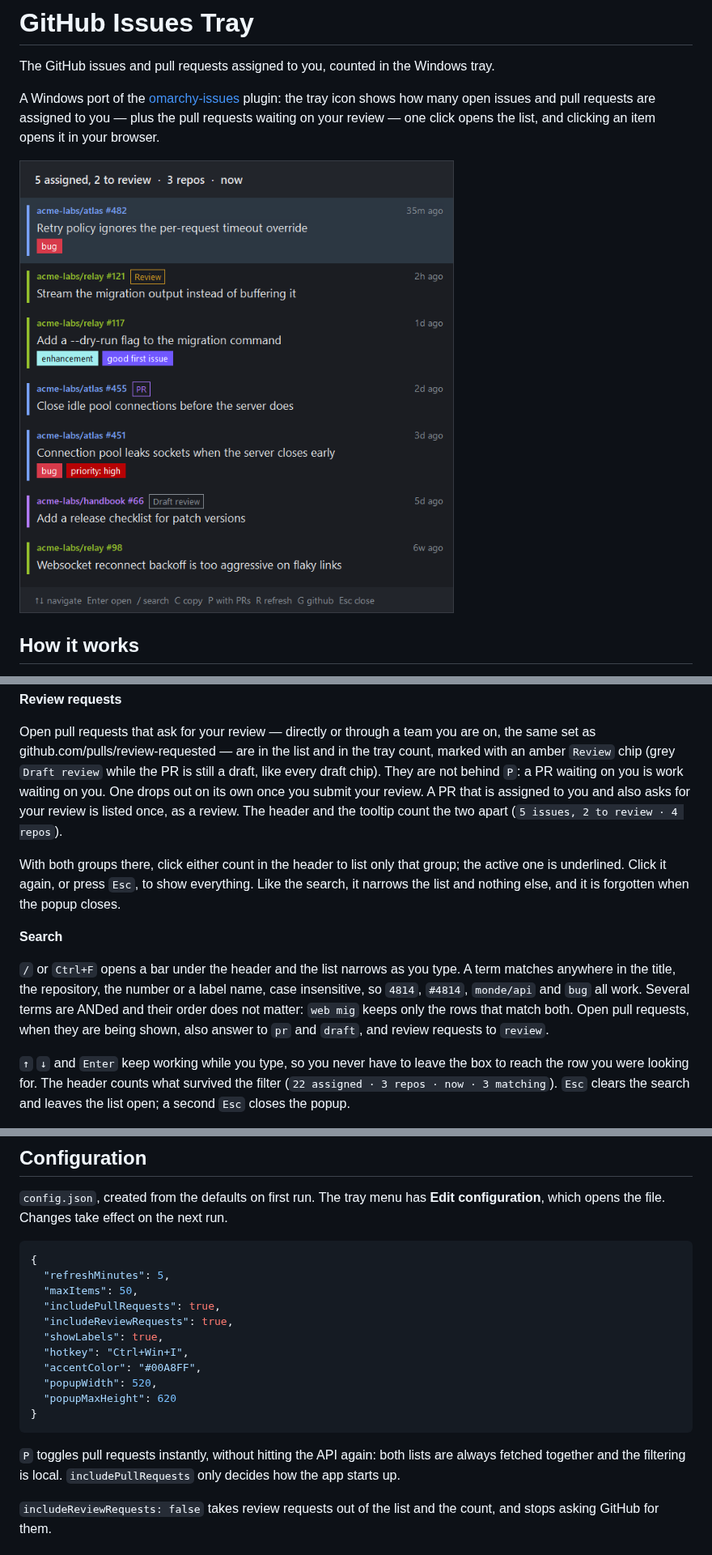
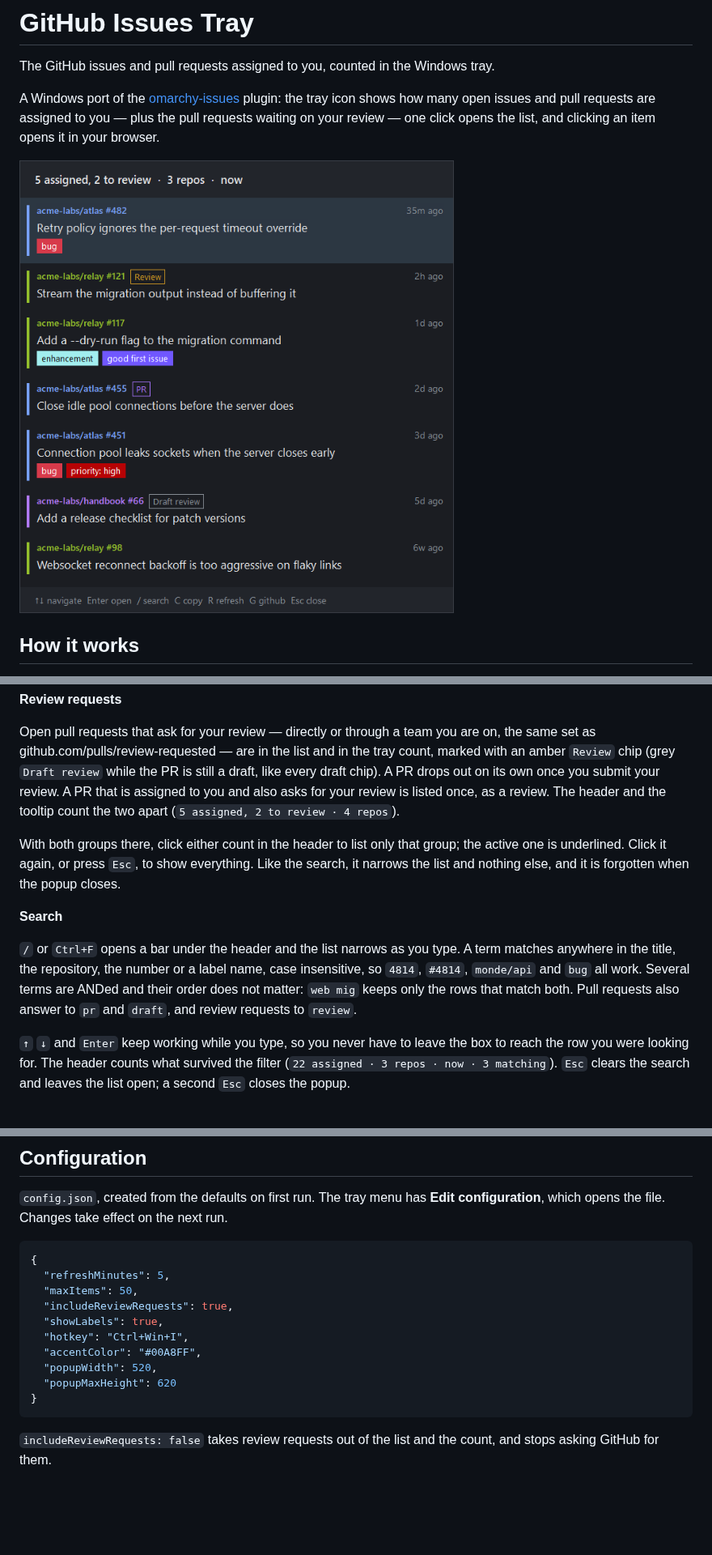
Before and after one commit to esasse/github-issues-tray, a Markdown page: README.md, 3 parts joined by grey strips. Shown at 81% size. Rendered like a GitHub page; pictures changed too: docs/popup.png; blank space fills up the shorter version.

Commit message:
Always show the pull requests assigned to you
They are work assigned to you as much as an issue is, so they no longer
sit behind a toggle. The P key, the "Include pull requests" menu item and
the includePullRequests config key are gone, and the header always counts
the first group as "assigned". Review requests keep their own config key.

Co-Authored-By: Claude Opus 5.5 <noreply@anthropic.com>

````diff
--- a/README.md
+++ b/README.md
@@ -79,10 +78,9 @@ and how long ago the issue was updated.
 Open pull requests that ask for your review — directly or through a team you are on,
 the same set as github.com/pulls/review-requested — are in the list and in the tray
 count, marked with an amber `Review` chip (grey `Draft review` while the PR is still a
-draft, like every draft chip). They are not behind `P`: a PR waiting on
-you is work waiting on you. One drops out on its own once you submit your review. A PR
+draft, like every draft chip). A PR drops out on its own once you submit your review. A PR
 that is assigned to you and also asks for your review is listed once, as a review.
-The header and the tooltip count the two apart (`5 issues, 2 to review · 4 repos`).
+The header and the tooltip count the two apart (`5 assigned, 2 to review · 4 repos`).
 
 With both groups there, click either count in the header to list only that group; the
 active one is underlined.
@@ -95,8 +93,7 @@ and nothing else, and it is forgotten when the popup closes.
 matches anywhere in the title, the repository, the number or a label name, case
 insensitive, so `4814`, `#4814`, `monde/api` and `bug` all work. Several terms are
 ANDed and their order does not matter: `web mig` keeps only the rows that match both.
-Open pull requests, when they are being shown, also answer to `pr` and `draft`, and
-review requests to `review`.
+Pull requests also answer to `pr` and `draft`, and review requests to `review`.
 
 `↑` `↓` and `Enter` keep working while you type, so you never have to leave the box to
 reach the row you were looking for. The header counts what survived the filter
@@ -117,7 +114,6 @@ configuration**, which opens the file. Changes take effect on the next run.
 {
   "refreshMinutes": 5,
   "maxItems": 50,
-  "includePullRequests": true,
   "includeReviewRequests": true,
   "showLabels": true,
   "hotkey": "Ctrl+Win+I",
@@ -126,10 +122,6 @@ configuration**, which opens the file. Changes take effect on the next run.
   "popupMaxHeight": 620
 }
 ```
-
-`P` toggles pull requests instantly, without hitting the API again: both lists are
-always fetched together and the filtering is local. `includePullRequests` only decides
-how the app starts up.
 
 `includeReviewRequests: false` takes review requests out of the list and the count,
 and stops asking GitHub for them.
````
Also changed, not shown: other parts of README.md (+1 -2 lines), 2 other files.
